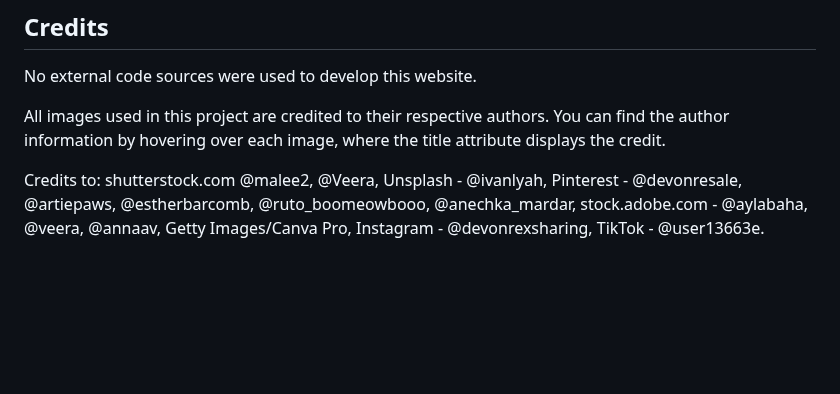
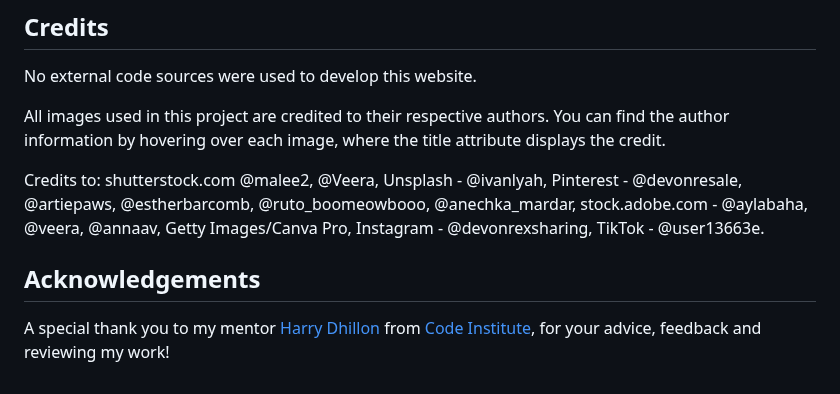
Before and after one commit to t-minini/devon-rex-pp1-ci, a Markdown page: README.md, the part around the change. Drawn GitHub-style; blank space fills up the shorter version.

Commit message:
add Acknowledgements section to README

```diff
--- a/README.md
+++ b/README.md
@@ -399,3 +399,7 @@ No external code sources were used to develop this website.
 All images used in this project are credited to their respective authors. You can find the author information by hovering over each image, where the title attribute displays the credit.
 
 Credits to: shutterstock.com @malee2, @Veera, Unsplash - @ivanlyah, Pinterest - @devonresale, @artiepaws, @estherbarcomb, @ruto_boomeowbooo, @anechka_mardar, stock.adobe.com - @aylabaha, @veera, @annaav, Getty Images/Canva Pro, Instagram - @devonrexsharing, TikTok - @user13663e.
+
+## Acknowledgements
+
+A special thank you to my mentor [Harry Dhillon](https://www.linkedin.com/in/harry-dhillon-299b321b3/) from [Code Institute](https://codeinstitute.net/ie/), for your advice, feedback and reviewing my work!
```
